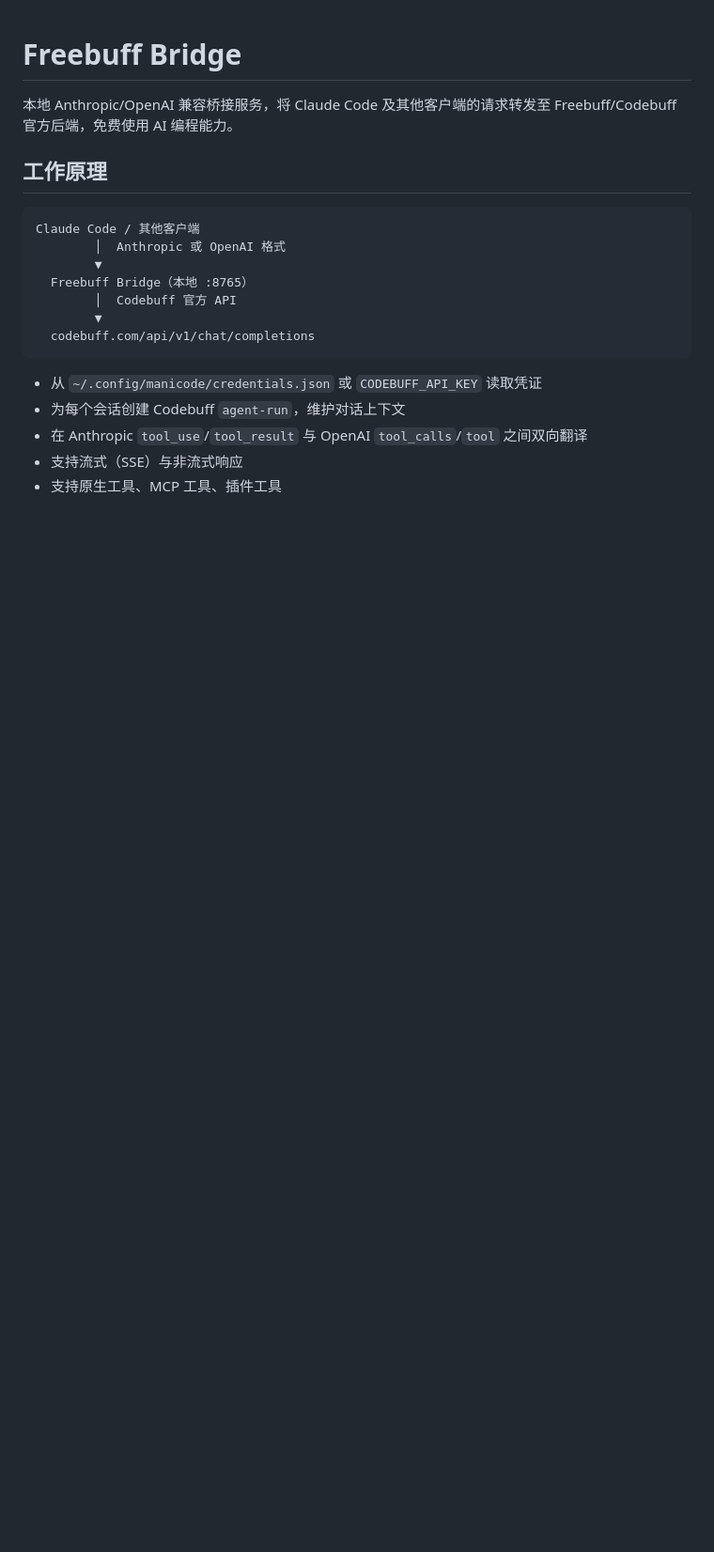
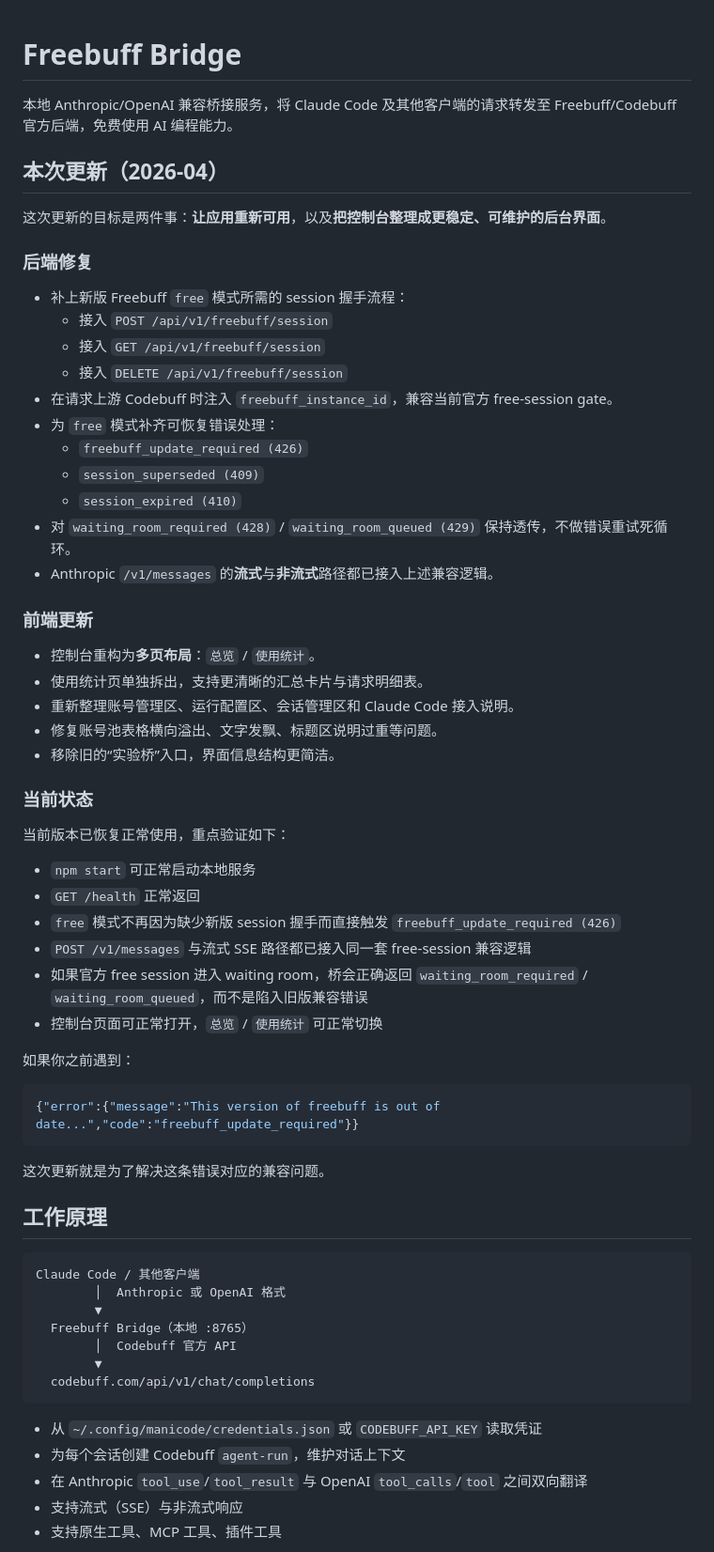
Before and after one commit to Heartcoolman/FreeBuff, a Markdown page: README.md, the part around the change. Shown at 94% size. Rendered like a GitHub page; blank space fills up the shorter version.

Commit message:
Document the restored app availability
Ultraworked with [Sisyphus](https://github.com/code-yeongyu/oh-my-openagent)

Co-authored-by: Sisyphus <clio-agent@sisyphuslabs.ai>

````diff
--- a/README.md
+++ b/README.md
@@ -1,6 +1,51 @@
 # Freebuff Bridge
 
 本地 Anthropic/OpenAI 兼容桥接服务，将 Claude Code 及其他客户端的请求转发至 Freebuff/Codebuff 官方后端，免费使用 AI 编程能力。
+
+## 本次更新（2026-04）
+
+这次更新的目标是两件事：**让应用重新可用**，以及**把控制台整理成更稳定、可维护的后台界面**。
+
+### 后端修复
+
+- 补上新版 Freebuff `free` 模式所需的 session 握手流程：
+  - 接入 `POST /api/v1/freebuff/session`
+  - 接入 `GET /api/v1/freebuff/session`
+  - 接入 `DELETE /api/v1/freebuff/session`
+- 在请求上游 Codebuff 时注入 `freebuff_instance_id`，兼容当前官方 free-session gate。
+- 为 `free` 模式补齐可恢复错误处理：
+  - `freebuff_update_required (426)`
+  - `session_superseded (409)`
+  - `session_expired (410)`
+- 对 `waiting_room_required (428)` / `waiting_room_queued (429)` 保持透传，不做错误重试死循环。
+- Anthropic `/v1/messages` 的**流式**与**非流式**路径都已接入上述兼容逻辑。
+
+### 前端更新
+
+- 控制台重构为**多页布局**：`总览` / `使用统计`。
+- 使用统计页单独拆出，支持更清晰的汇总卡片与请求明细表。
+- 重新整理账号管理区、运行配置区、会话管理区和 Claude Code 接入说明。
+- 修复账号池表格横向溢出、文字发飘、标题区说明过重等问题。
+- 移除旧的“实验桥”入口，界面信息结构更简洁。
+
+### 当前状态
+
+当前版本已恢复正常使用，重点验证如下：
+
+- `npm start` 可正常启动本地服务
+- `GET /health` 正常返回
+- `free` 模式不再因为缺少新版 session 握手而直接触发 `freebuff_update_required (426)`
+- `POST /v1/messages` 与流式 SSE 路径都已接入同一套 free-session 兼容逻辑
+- 如果官方 free session 进入 waiting room，桥会正确返回 `waiting_room_required` / `waiting_room_queued`，而不是陷入旧版兼容错误
+- 控制台页面可正常打开，`总览` / `使用统计` 可正常切换
+
+如果你之前遇到：
+
+```json
+{"error":{"message":"This version of freebuff is out of date...","code":"freebuff_update_required"}}
+```
+
+这次更新就是为了解决这条错误对应的兼容问题。
 
 ## 工作原理
 
````
